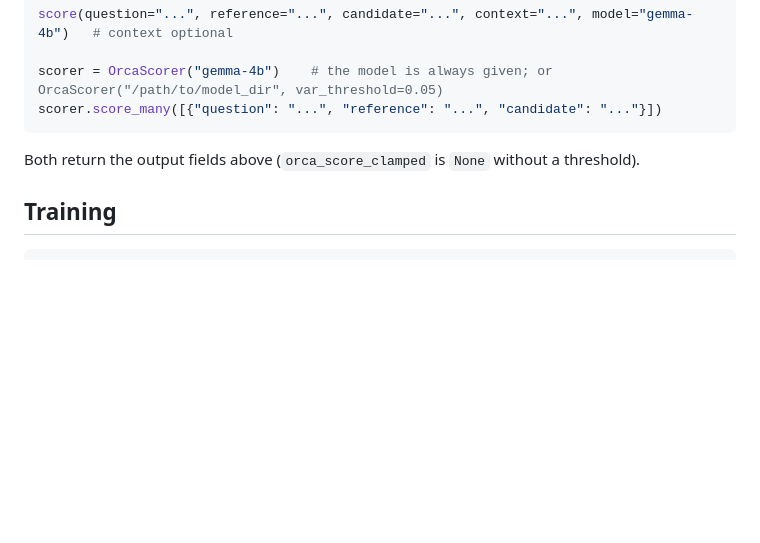
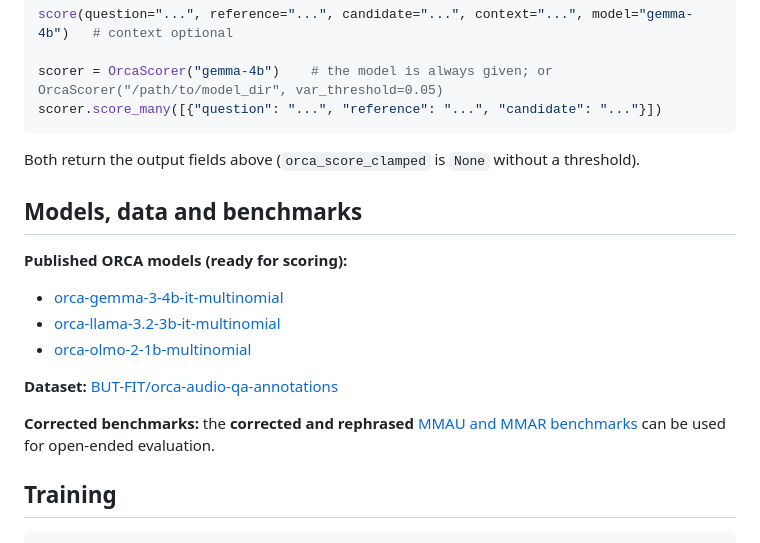
Before and after one commit to BUTSpeechFIT/ORCA, a Markdown page: README.md, the part around one of its changes. GitHub-like rendering; blank space fills up the shorter version.

````diff
--- a/README.md
+++ b/README.md
@@ -109,6 +92,18 @@ scorer.score_many([{"question": "...", "reference": "...", "candidate": "..."}])
 
 Both return the output fields above (`orca_score_clamped` is `None` without a threshold).
 
+## Models, data and benchmarks
+
+**Published ORCA models (ready for scoring):**
+- [orca-gemma-3-4b-it-multinomial](https://huggingface.co/BUT-FIT/orca-gemma-3-4b-it-multinomial)
+- [orca-llama-3.2-3b-it-multinomial](https://huggingface.co/BUT-FIT/orca-llama-3.2-3b-it-multinomial)
+- [orca-olmo-2-1b-multinomial](https://huggingface.co/BUT-FIT/orca-olmo-2-1b-multinomial)
+
+**Dataset:** [BUT-FIT/orca-audio-qa-annotations](https://huggingface.co/datasets/BUT-FIT/orca-audio-qa-annotations)
+
+**Corrected benchmarks:** the **corrected and rephrased** [MMAU and MMAR benchmarks](https://github.com/BUTSpeechFIT/ORCA/blob/main/benchmarks/README.md)
+can be used for open-ended evaluation.
+
 ## Training
 
 ```bash
````
Also changed, not shown: other parts of README.md (+26 -27 lines), docs/orca_model.png (added).
